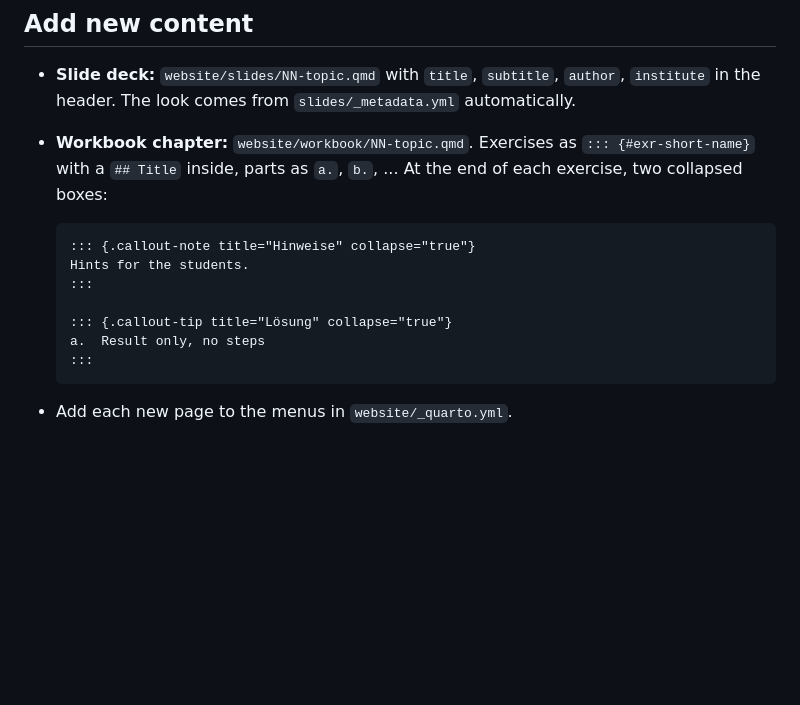
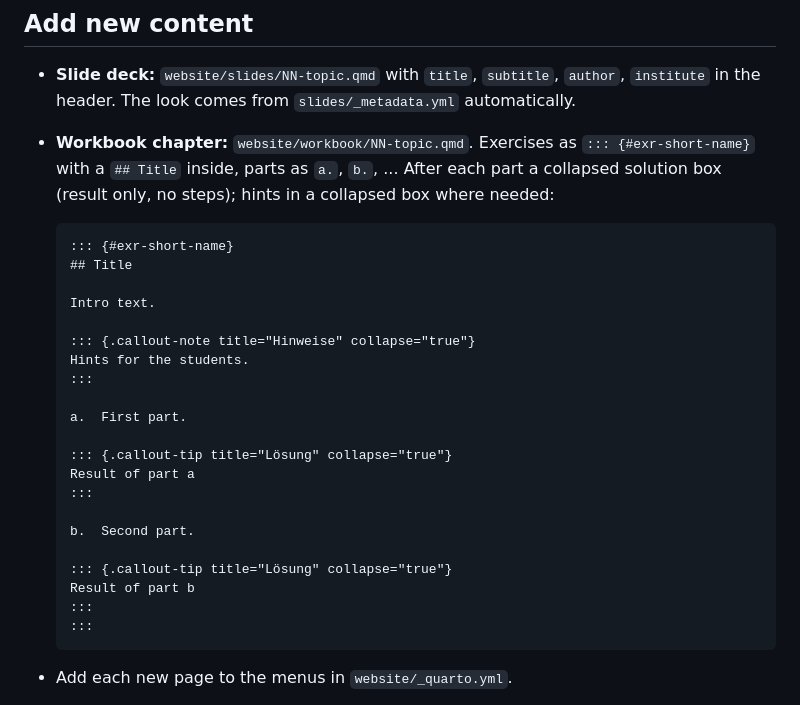
Before and after one commit to sbissantz/irtea, a Markdown page: WORKFLOW.md, the part around the change. Drawn GitHub-style; blank space fills up the shorter version.

````diff
--- a/WORKFLOW.md
+++ b/WORKFLOW.md
@@ -80,16 +80,31 @@ source("data-raw/personality-items.R")  # rebuild the dataset
 - **Slide deck:** `website/slides/NN-topic.qmd` with `title`, `subtitle`, `author`,
   `institute` in the header. The look comes from `slides/_metadata.yml` automatically.
 - **Workbook chapter:** `website/workbook/NN-topic.qmd`. Exercises as
-  `::: {#exr-short-name}` with a `## Title` inside, parts as `a.`, `b.`, ... At the end
-  of each exercise, two collapsed boxes:
+  `::: {#exr-short-name}` with a `## Title` inside, parts as `a.`, `b.`, ... After each
+  part a collapsed solution box (result only, no steps); hints in a collapsed box where
+  needed:
 
   ```markdown
+  ::: {#exr-short-name}
+  ## Title
+
+  Intro text.
+
   ::: {.callout-note title="Hinweise" collapse="true"}
   Hints for the students.
   :::
 
+  a.  First part.
+
   ::: {.callout-tip title="Lösung" collapse="true"}
-  a.  Result only, no steps
+  Result of part a
+  :::
+
+  b.  Second part.
+
+  ::: {.callout-tip title="Lösung" collapse="true"}
+  Result of part b
+  :::
   :::
   ```
 
````
Also changed, not shown: CLAUDE.md (+62 -83 lines).
